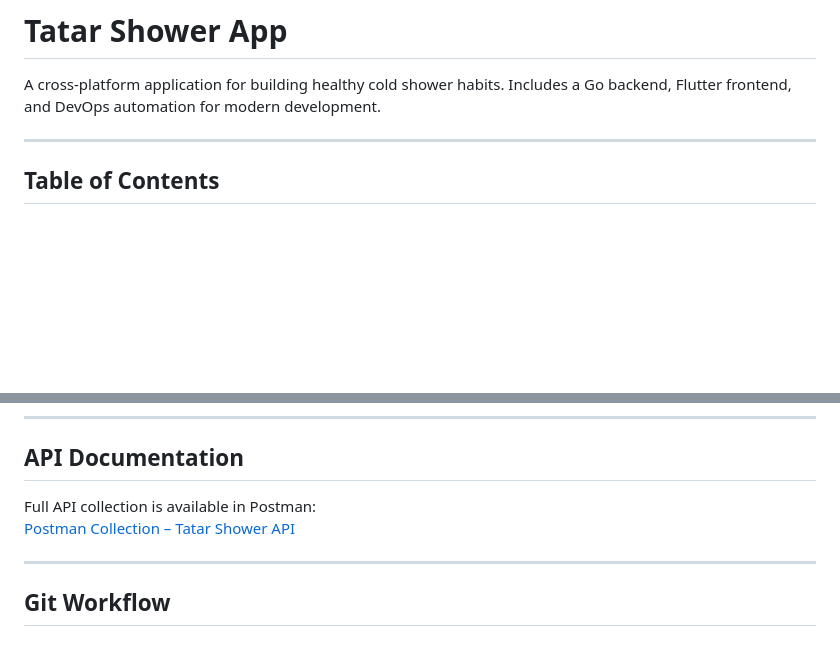
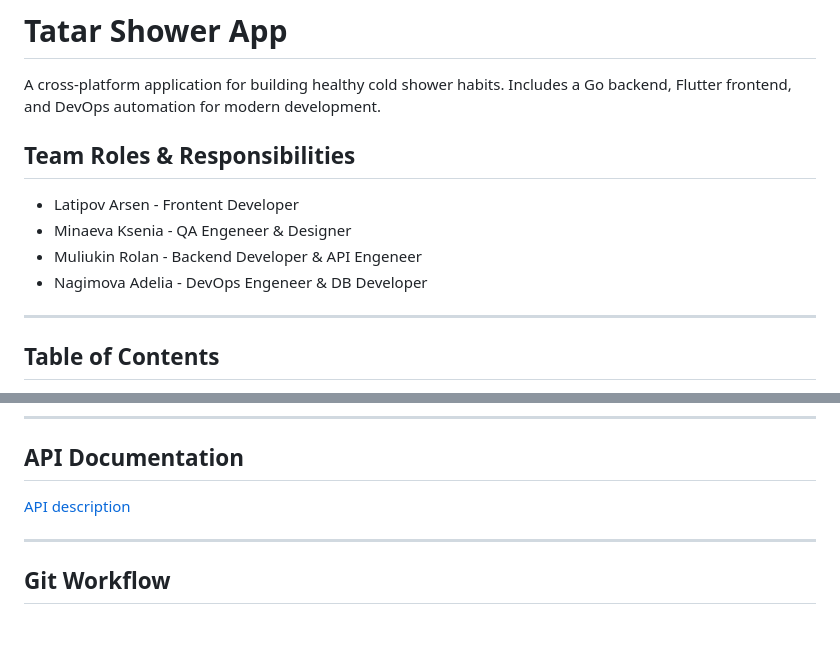
Before and after one commit to pon4ik7/Tatar-shower, a Markdown page: README.md, 2 parts joined by grey strips. Drawn GitHub-style; blank space fills up the shorter version.

Commit message:
docs: API documentation

```diff
--- a/README.md
+++ b/README.md
@@ -1,6 +1,13 @@
 # Tatar Shower App
 
 A cross-platform application for building healthy cold shower habits. Includes a Go backend, Flutter frontend, and DevOps automation for modern development.
+
+## Team Roles & Responsibilities
+- Latipov Arsen - Frontent Developer
+- Minaeva Ksenia - QA Engeneer & Designer
+- Muliukin Rolan - Backend Developer & API Engeneer
+- Nagimova Adelia - DevOps Engeneer & DB Developer
+
 
 ---
 
@@ -111,8 +118,7 @@ frontend/
 
 ## API Documentation
 
-Full API collection is available in Postman:
-[Postman Collection – Tatar Shower API](https://www.postman.com/pon4ik7/tatarshower/collection/kh8lsf5/tatar-shower-api?action=share&creator=45796036)
+[API description](./docs/API_DOCUMENTATION.md)
 
 ---
 
```
Also changed, not shown: docs/API_DOCUMENTATION.md (added, +171 -0 lines).
